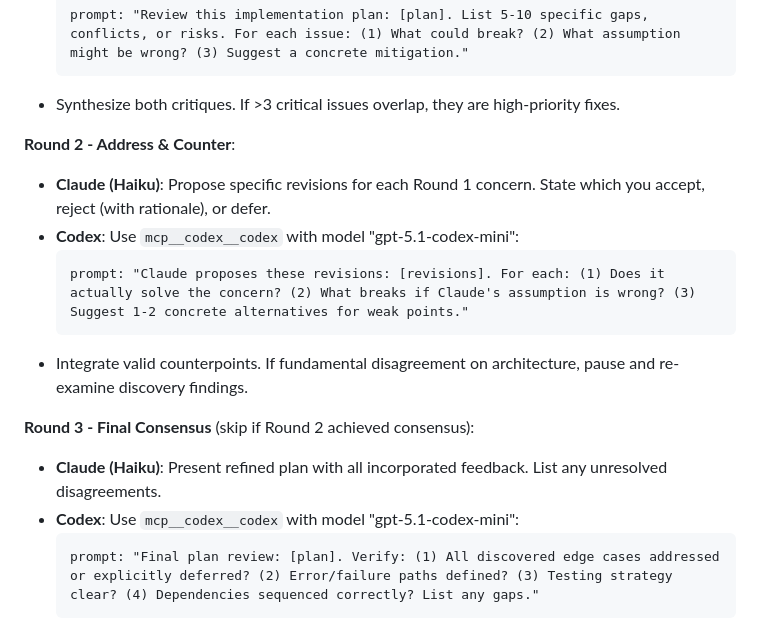
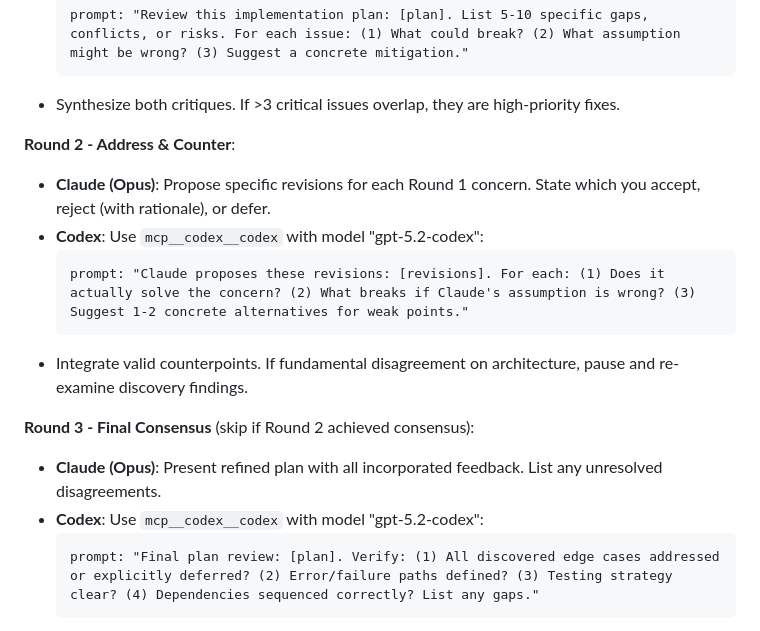
Before and after one commit to abatilo/vimrc, a Markdown page: claude_commands/bd-plan.md, the part around one of its changes. Drawn GitHub-style.

````diff
--- a/claude_commands/bd-plan.md
+++ b/claude_commands/bd-plan.md
@@ -70,16 +61,16 @@ Claude (Haiku) and Codex (gpt-5.1-codex-mini) debate back-and-forth to refine th
 - Synthesize both critiques. If >3 critical issues overlap, they are high-priority fixes.
 
 **Round 2 - Address & Counter**:
-- **Claude (Haiku)**: Propose specific revisions for each Round 1 concern. State which you accept, reject (with rationale), or defer.
-- **Codex**: Use `mcp__codex__codex` with model "gpt-5.1-codex-mini":
+- **Claude (Opus)**: Propose specific revisions for each Round 1 concern. State which you accept, reject (with rationale), or defer.
+- **Codex**: Use `mcp__codex__codex` with model "gpt-5.2-codex":
   ```
   prompt: "Claude proposes these revisions: [revisions]. For each: (1) Does it actually solve the concern? (2) What breaks if Claude's assumption is wrong? (3) Suggest 1-2 concrete alternatives for weak points."
   ```
 - Integrate valid counterpoints. If fundamental disagreement on architecture, pause and re-examine discovery findings.
 
 **Round 3 - Final Consensus** (skip if Round 2 achieved consensus):
-- **Claude (Haiku)**: Present refined plan with all incorporated feedback. List any unresolved disagreements.
-- **Codex**: Use `mcp__codex__codex` with model "gpt-5.1-codex-mini":
+- **Claude (Opus)**: Present refined plan with all incorporated feedback. List any unresolved disagreements.
+- **Codex**: Use `mcp__codex__codex` with model "gpt-5.2-codex":
   ```
   prompt: "Final plan review: [plan]. Verify: (1) All discovered edge cases addressed or explicitly deferred? (2) Error/failure paths defined? (3) Testing strategy clear? (4) Dependencies sequenced correctly? List any gaps."
   ```
````
Also changed, not shown: other parts of claude_commands/bd-plan.md (+44 -53 lines), claude_commands/bd-plan-ultra.md (deleted, +0 -190 lines).
